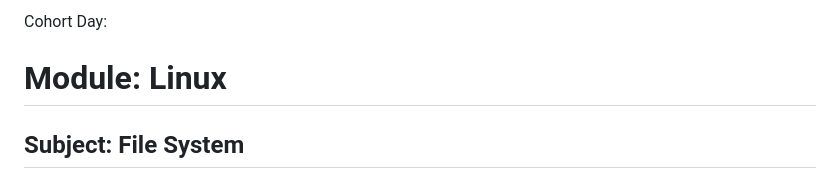
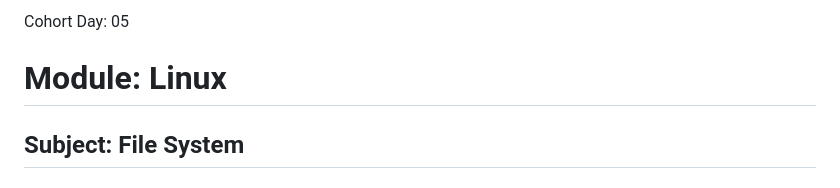
Before and after one commit to pushpendra-tripathi/training, a Markdown page: lesson002/README.md, the part around the change. Rendered like a GitHub page.

```diff
--- a/lesson002/README.md
+++ b/lesson002/README.md
@@ -1,4 +1,4 @@
-Cohort Day:
+Cohort Day: 05
 
 # Module: Linux
 
```
